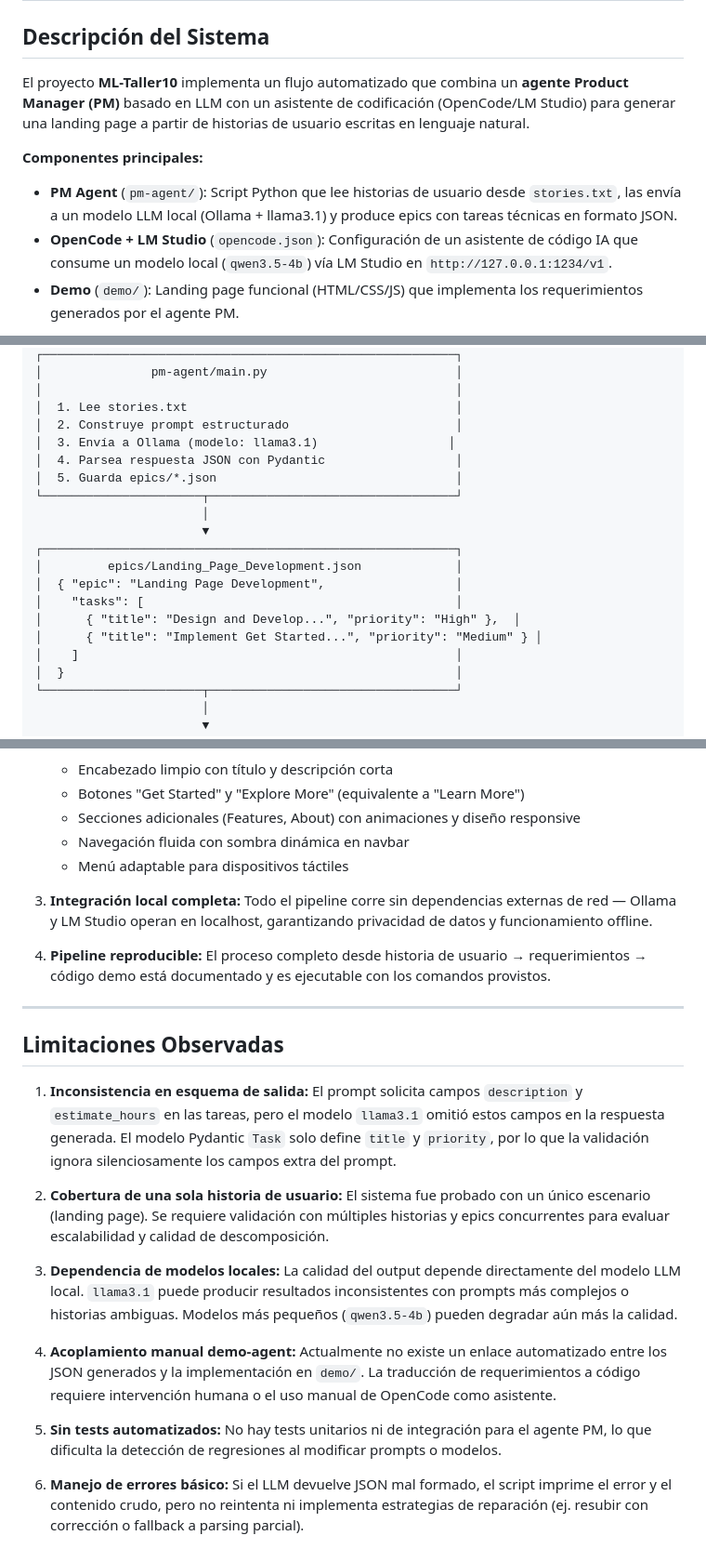
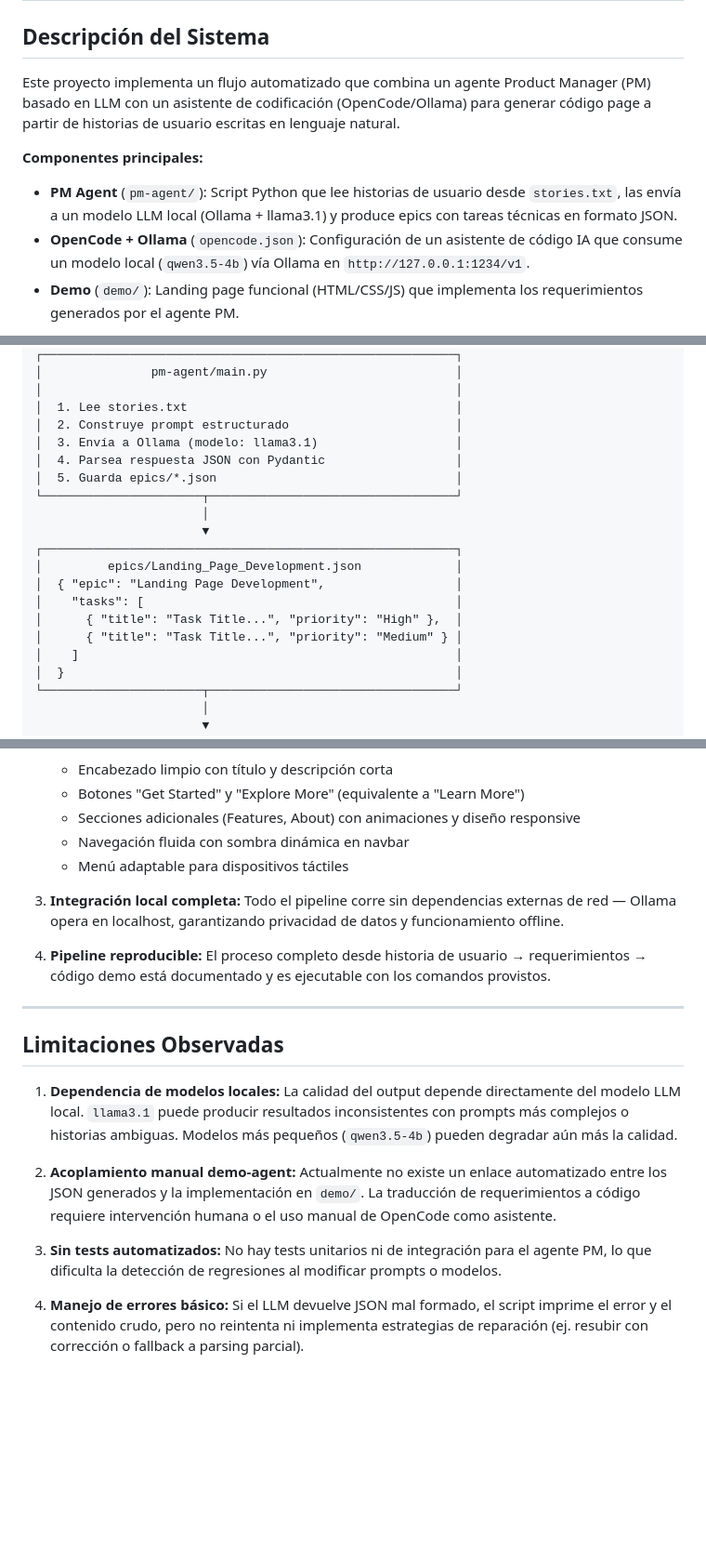
Before and after one commit to ViktorNR/ML-Taller10, a Markdown page: README.md, 3 parts joined by grey strips. Shown at 93% size. Drawn GitHub-style; blank space fills up the shorter version.

Commit message:
Typos inside README

```diff
--- a/DOCUMENTO_TECNICO.md
+++ b/README.md
@@ -2,12 +2,12 @@
 
 ## Descripción del Sistema
 
-El proyecto **ML-Taller10** implementa un flujo automatizado que combina un **agente Product Manager (PM)** basado en LLM con un asistente de codificación (OpenCode/LM Studio) para generar una landing page a partir de historias de usuario escritas en lenguaje natural.
+Este proyecto implementa un flujo automatizado que combina un agente Product Manager (PM) basado en LLM con un asistente de codificación (OpenCode/Ollama) para generar código page a partir de historias de usuario escritas en lenguaje natural.
 
 **Componentes principales:**
 
 - **PM Agent** (`pm-agent/`): Script Python que lee historias de usuario desde `stories.txt`, las envía a un modelo LLM local (Ollama + llama3.1) y produce epics con tareas técnicas en formato JSON.
-- **OpenCode + LM Studio** (`opencode.json`): Configuración de un asistente de código IA que consume un modelo local (`qwen3.5-4b`) vía LM Studio en `http://127.0.0.1:1234/v1`.
+- **OpenCode + Ollama** (`opencode.json`): Configuración de un asistente de código IA que consume un modelo local (`qwen3.5-4b`) vía Ollama en `http://127.0.0.1:1234/v1`.
 - **Demo** (`demo/`): Landing page funcional (HTML/CSS/JS) que implementa los requerimientos generados por el agente PM.
 
 El objetivo es demostrar un pipeline donde una necesidad expresada en lenguaje natural se traduce automáticamente a requerimientos estructurados y luego a código funcional.
@@ -28,7 +28,7 @@ El objetivo es demostrar un pipeline donde una necesidad expresada en lenguaje n
 │                                                         │
 │  1. Lee stories.txt                                     │
 │  2. Construye prompt estructurado                       │
-│  3. Envía a Ollama (modelo: llama3.1)                  │
+│  3. Envía a Ollama (modelo: llama3.1)                   │
 │  4. Parsea respuesta JSON con Pydantic                  │
 │  5. Guarda epics/*.json                                 │
 └──────────────────────┬──────────────────────────────────┘
@@ -38,8 +38,8 @@ El objetivo es demostrar un pipeline donde una necesidad expresada en lenguaje n
 │         epics/Landing_Page_Development.json             │
 │  { "epic": "Landing Page Development",                  │
 │    "tasks": [                                           │
-│      { "title": "Design and Develop...", "priority": "High" },  │
-│      { "title": "Implement Get Started...", "priority": "Medium" } │
+│      { "title": "Task Title...", "priority": "High" },  │
+│      { "title": "Task Title...", "priority": "Medium" } │
 │    ]                                                    │
 │  }                                                      │
 └──────────────────────┬──────────────────────────────────┘
@@ -86,7 +86,7 @@ El objetivo es demostrar un pipeline donde una necesidad expresada en lenguaje n
    - Navegación fluida con sombra dinámica en navbar
    - Menú adaptable para dispositivos táctiles
 
-3. **Integración local completa:** Todo el pipeline corre sin dependencias externas de red — Ollama y LM Studio operan en localhost, garantizando privacidad de datos y funcionamiento offline.
+3. **Integración local completa:** Todo el pipeline corre sin dependencias externas de red — Ollama opera en localhost, garantizando privacidad de datos y funcionamiento offline.
 
 4. **Pipeline reproducible:** El proceso completo desde historia de usuario → requerimientos → código demo está documentado y es ejecutable con los comandos provistos.
 
@@ -94,14 +94,11 @@ El objetivo es demostrar un pipeline donde una necesidad expresada en lenguaje n
 
 ## Limitaciones Observadas
 
-1. **Inconsistencia en esquema de salida:** El prompt solicita campos `description` y `estimate_hours` en las tareas, pero el modelo `llama3.1` omitió estos campos en la respuesta generada. El modelo Pydantic `Task` solo define `title` y `priority`, por lo que la validación ignora silenciosamente los campos extra del prompt.
 
-2. **Cobertura de una sola historia de usuario:** El sistema fue probado con un único escenario (landing page). Se requiere validación con múltiples historias y epics concurrentes para evaluar escalabilidad y calidad de descomposición.
+1. **Dependencia de modelos locales:** La calidad del output depende directamente del modelo LLM local. `llama3.1` puede producir resultados inconsistentes con prompts más complejos o historias ambiguas. Modelos más pequeños (`qwen3.5-4b`) pueden degradar aún más la calidad.
 
-3. **Dependencia de modelos locales:** La calidad del output depende directamente del modelo LLM local. `llama3.1` puede producir resultados inconsistentes con prompts más complejos o historias ambiguas. Modelos más pequeños (`qwen3.5-4b`) pueden degradar aún más la calidad.
+2. **Acoplamiento manual demo-agent:** Actualmente no existe un enlace automatizado entre los JSON generados y la implementación en `demo/`. La traducción de requerimientos a código requiere intervención humana o el uso manual de OpenCode como asistente.
 
-4. **Acoplamiento manual demo-agent:** Actualmente no existe un enlace automatizado entre los JSON generados y la implementación en `demo/`. La traducción de requerimientos a código requiere intervención humana o el uso manual de OpenCode como asistente.
+3. **Sin tests automatizados:** No hay tests unitarios ni de integración para el agente PM, lo que dificulta la detección de regresiones al modificar prompts o modelos.
 
-5. **Sin tests automatizados:** No hay tests unitarios ni de integración para el agente PM, lo que dificulta la detección de regresiones al modificar prompts o modelos.
-
-6. **Manejo de errores básico:** Si el LLM devuelve JSON mal formado, el script imprime el error y el contenido crudo, pero no reintenta ni implementa estrategias de reparación (ej. resubir con corrección o fallback a parsing parcial).
+4. **Manejo de errores básico:** Si el LLM devuelve JSON mal formado, el script imprime el error y el contenido crudo, pero no reintenta ni implementa estrategias de reparación (ej. resubir con corrección o fallback a parsing parcial).
```
Also changed, not shown: other parts of README.md (+2 -2 lines).
